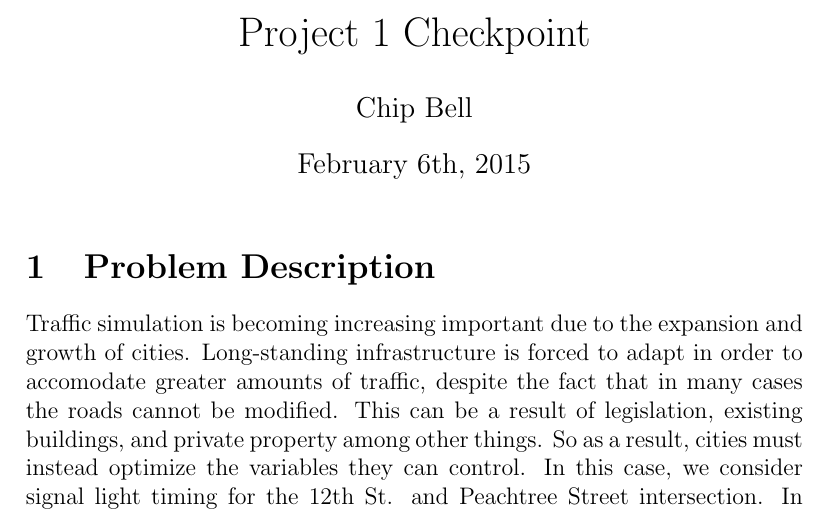
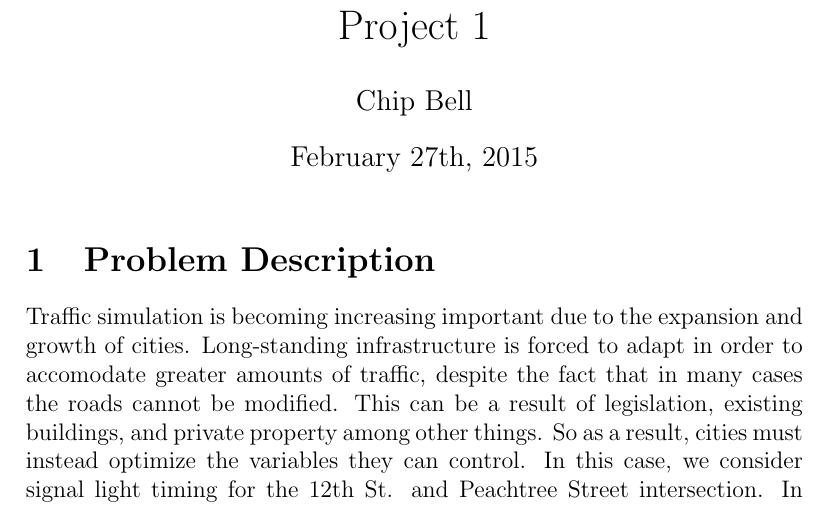
Before and after one commit to chipbell4/cse6730, a LaTeX document (project1/checkpoint/main.tex): part of page 1 of 12, cut so that both start at the same text. Compiled offline with pdfLaTeX.

Commit message:
Finishing up

```diff
--- a/project1/checkpoint/main.tex
+++ b/project1/checkpoint/main.tex
@@ -4,9 +4,9 @@
 
 \begin{document}
 
-\title{Project 1 Checkpoint}
+\title{Project 1}
 \author{Chip Bell}
-\date{February 6th, 2015}
+\date{February 27th, 2015}
 \maketitle
 
 \section{Problem Description}
```
